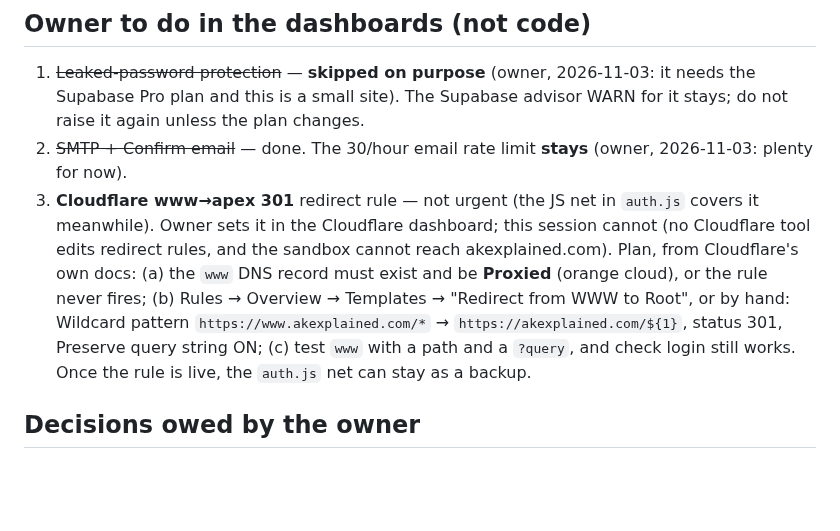
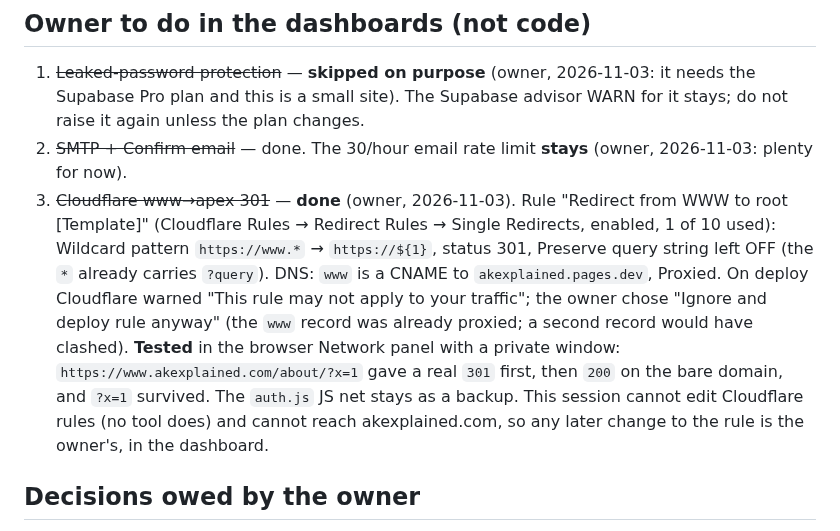
Before and after one commit to afsar069/akexplained-site, a Markdown page: docs/accounts-status.md, the part around the change. Drawn GitHub-style; blank space fills up the shorter version.

Commit message:
Notes: www to bare-domain 301 is live in Cloudflare and tested
The owner added the Single Redirect rule in the Cloudflare dashboard and
checked it in the browser (301, then 200 on the bare domain, query kept).
The auth.js net stays as a backup. Status notes and CLAUDE.md rule 10
updated to match. No site files changed.

Co-Authored-By: Claude Sonnet 5.5 <noreply@anthropic.com>
Claude-Session: https://claude.ai/code/session_01VyAiTQcsEL62KCmUTRxwVG

```diff
--- a/docs/accounts-status.md
+++ b/docs/accounts-status.md
@@ -31,13 +31,15 @@ _Last updated: 2026-11-03._
 1. ~~Leaked-password protection~~ — **skipped on purpose** (owner, 2026-11-03: it needs the Supabase Pro plan
    and this is a small site). The Supabase advisor WARN for it stays; do not raise it again unless the plan changes.
 2. ~~SMTP + Confirm email~~ — done. The 30/hour email rate limit **stays** (owner, 2026-11-03: plenty for now).
-3. **Cloudflare www→apex 301** redirect rule — not urgent (the JS net in `auth.js` covers it meanwhile). Owner
-   sets it in the Cloudflare dashboard; this session cannot (no Cloudflare tool edits redirect rules, and the
-   sandbox cannot reach akexplained.com). Plan, from Cloudflare's own docs: (a) the `www` DNS record must exist
-   and be **Proxied** (orange cloud), or the rule never fires; (b) Rules → Overview → Templates → "Redirect
-   from WWW to Root", or by hand: Wildcard pattern `https://www.akexplained.com/*` → `https://akexplained.com/${1}`,
-   status 301, Preserve query string ON; (c) test `www` with a path and a `?query`, and check login still works.
-   Once the rule is live, the `auth.js` net can stay as a backup.
+3. ~~Cloudflare www→apex 301~~ — **done** (owner, 2026-11-03). Rule "Redirect from WWW to root [Template]"
+   (Cloudflare Rules → Redirect Rules → Single Redirects, enabled, 1 of 10 used): Wildcard pattern
+   `https://www.*` → `https://${1}`, status 301, Preserve query string left OFF (the `*` already carries
+   `?query`). DNS: `www` is a CNAME to `akexplained.pages.dev`, Proxied. On deploy Cloudflare warned "This
+   rule may not apply to your traffic"; the owner chose "Ignore and deploy rule anyway" (the `www` record was
+   already proxied; a second record would have clashed). **Tested** in the browser Network panel with a private
+   window: `https://www.akexplained.com/about/?x=1` gave a real `301` first, then `200` on the bare domain, and
+   `?x=1` survived. The `auth.js` JS net stays as a backup. This session cannot edit Cloudflare rules (no tool
+   does) and cannot reach akexplained.com, so any later change to the rule is the owner's, in the dashboard.
 
 ## Decisions owed by the owner
 - **Node-gaps batch 3** — the 21 quoted titles that recur in ≥2 questions, listed in
```
Also changed, not shown: CLAUDE.md (+2 -1 lines).
